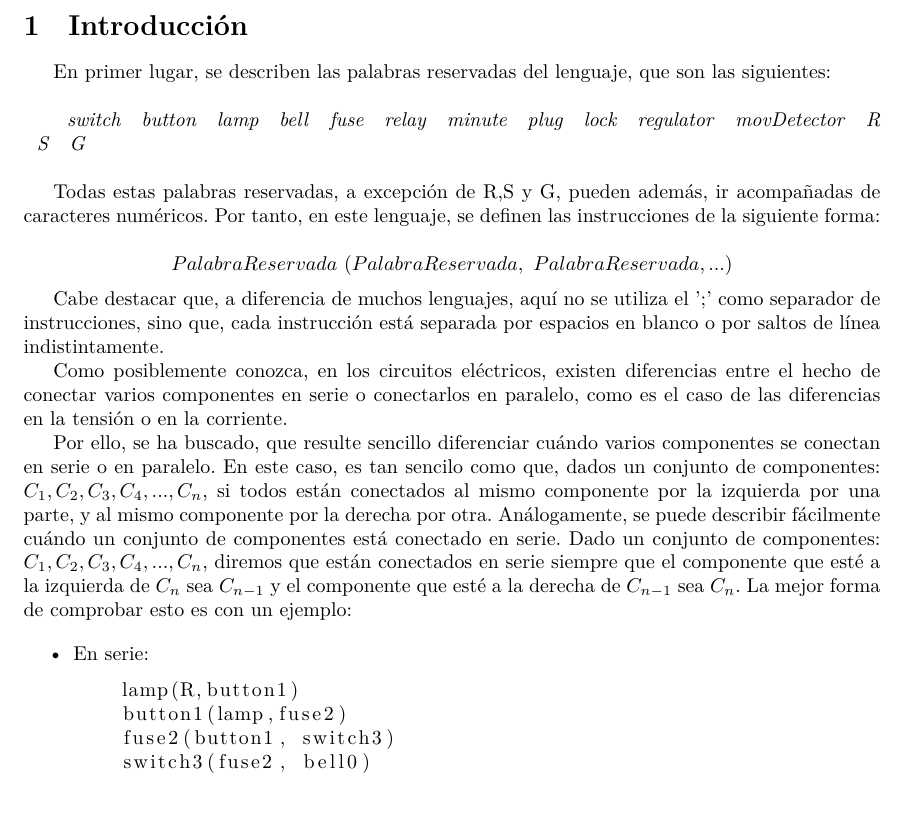
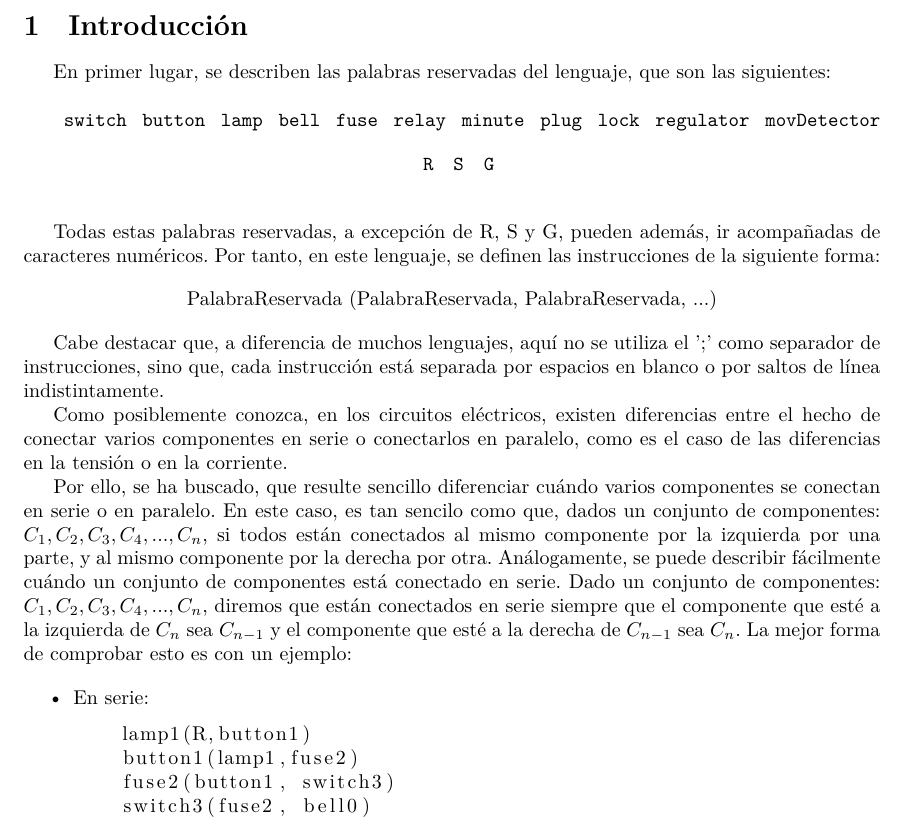
Before and after one commit to gpcarlos/Electrical-Circuits-Language, a LaTeX document (Guide.tex): part of page 1 of 3, cut so that both start at the same text. The pictures show the PDF file Guide.pdf that the author committed with the source.

Commit message:
texttt and minor changes

```diff
--- a/Guide.tex
+++ b/Guide.tex
@@ -41,27 +41,32 @@ En primer lugar, se describen las palabras reservadas del lenguaje, que son las
 \
 
 \begin{enumerate*}
-  \item[$\ $]\textit{switch}
-  \item[$\ $]\textit{button}
-  \item[$\ $]\textit{lamp}
-  \item[$\ $]\textit{bell}
-  \item[$\ $]\textit{fuse}
-  \item[$\ $]\textit{relay}
-  \item[$\ $]\textit{minute}
-  \item[$\ $]\textit{plug}
-  \item[$\ $]\textit{lock}
-  \item[$\ $]\textit{regulator}
-  \item[$\ $]\textit{movDetector}
-  \item[$\ $]\textit{R}
-  \item[$\ $]\textit{S}
-  \item[$\ $]\textit{G}
+  \item[$\ $]\texttt{switch}
+  \item[$\ $]\texttt{button}
+  \item[$\ $]\texttt{lamp}
+  \item[$\ $]\texttt{bell}
+  \item[$\ $]\texttt{fuse}
+  \item[$\ $]\texttt{relay}
+  \item[$\ $]\texttt{minute}
+  \item[$\ $]\texttt{plug}
+  \item[$\ $]\texttt{lock}
+  \item[$\ $]\texttt{regulator}
+  \item[$\ $]\texttt{movDetector}
 \end{enumerate*}
+
+\begin{center}
+  \begin{enumerate*}
+  \item[$\ $]\texttt{R}
+  \item[$\ $]\texttt{S}
+  \item[$\ $]\texttt{G}
+  \end{enumerate*}
+\end{center}
 
 \
 
-Todas estas palabras reservadas, a excepción de R,S y G, pueden además, ir acompañadas de caracteres numéricos. Por tanto, en este lenguaje, se definen las instrucciones de la siguiente forma:
+Todas estas palabras reservadas, a excepción de R, S y G, pueden además, ir acompañadas de caracteres numéricos. Por tanto, en este lenguaje, se definen las instrucciones de la siguiente forma:
 
-$$ PalabraReservada \ ( PalabraReservada , \ PalabraReservada , ...) $$
+\begin{center} PalabraReservada  (PalabraReservada, PalabraReservada, ...) \end{center}
 
 Cabe destacar que, a diferencia de muchos lenguajes, aquí no se utiliza el ';' como separador de instrucciones, sino que, cada instrucción está separada por espacios en blanco o por saltos de línea indistintamente.
 
@@ -82,7 +87,7 @@ Por ello, se ha buscado, que resulte sencillo diferenciar cuándo varios compone
 
   \item En paralelo:
   \begin{lstlisting}
-    switch(R,S)
+    switch0(R,S)
     lamp1(R,S)
     button1(R,S)
   \end{lstlisting}
```
Also changed, not shown: Report.tex (+3 -1 lines), Guide.pdf, README.md, Report.pdf, Guide.tex (5 more changed lines).
